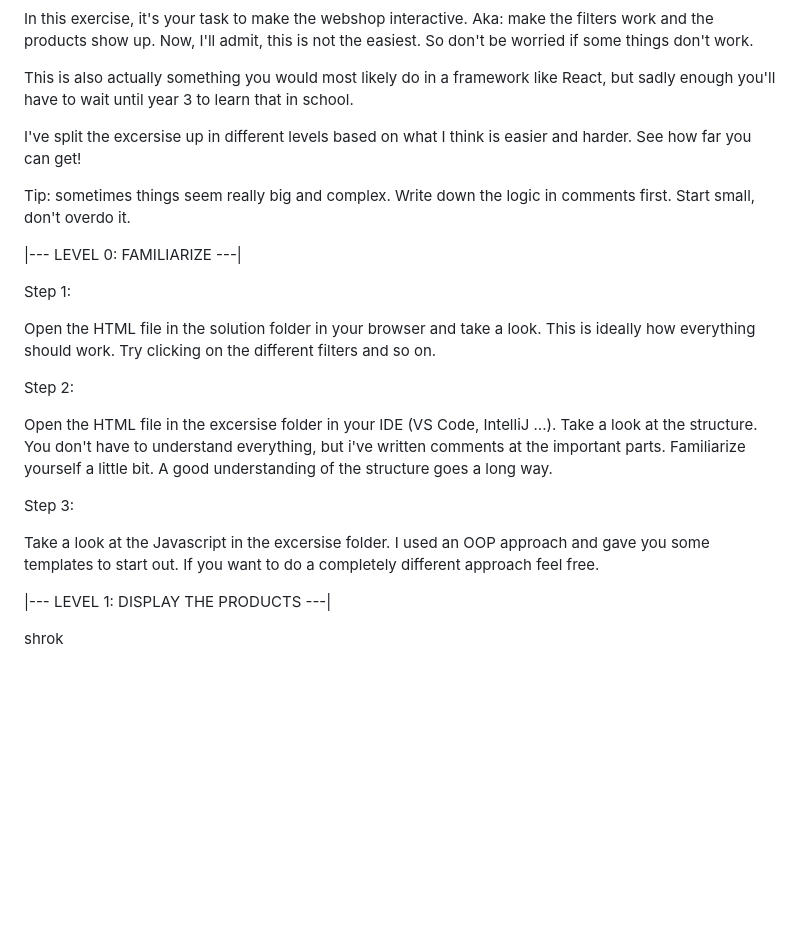
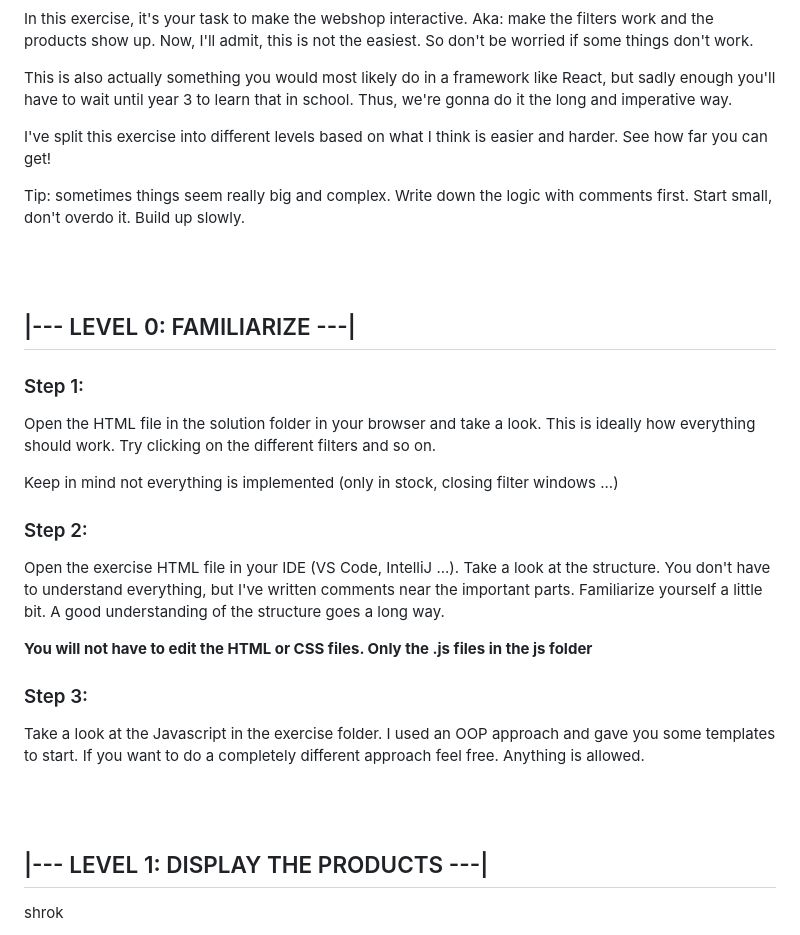
Before and after one commit to Luciffffer/exercise-webshop, a Markdown page: README.md, the part around the change printed below. Drawn GitHub-style; blank space fills up the shorter version.

```diff
--- a/README.md
+++ b/README.md
@@ -4,36 +6,45 @@ In this exercise, it's your task to make the webshop interactive. Aka: make the
 Now, I'll admit, this is not the easiest. So don't be worried if some things don't work.
 
 This is also actually something you would most likely do in a framework like React, but sadly enough you'll have to wait until year 3
-to learn that in school.
+to learn that in school. Thus, we're gonna do it the long and imperative way.
 
-I've split the excersise up in different levels based on what I think is easier and harder. See how far you can get!
+I've split this exercise into different levels based on what I think is easier and harder. See how far you can get!
 
-Tip: sometimes things seem really big and complex. Write down the logic in comments first. Start small, don't overdo it.
+Tip: sometimes things seem really big and complex. Write down the logic with comments first. Start small, don't overdo it. Build up slowly.
 
 
-|--- LEVEL 0: FAMILIARIZE ---|
+<br/>
+<br/>
 
-Step 1:
+## |--- LEVEL 0: FAMILIARIZE ---|
+
+### Step 1:
 
 Open the HTML file in the solution folder in your browser and take a look. This is ideally how everything should work.
 Try clicking on the different filters and so on.
 
+Keep in mind not everything is implemented (only in stock, closing filter windows ...)
 
-Step 2:
 
-Open the HTML file in the excersise folder in your IDE (VS Code, IntelliJ ...).
-Take a look at the structure. You don't have to understand everything, but i've written comments at the important parts.
+### Step 2:
+
+Open the exercise HTML file in your IDE (VS Code, IntelliJ ...).
+Take a look at the structure. You don't have to understand everything, but I've written comments near the important parts.
 Familiarize yourself a little bit. A good understanding of the structure goes a long way.
 
-
-Step 3:
-
-Take a look at the Javascript in the excersise folder. I used an OOP approach and gave you some templates to start out.
-If you want to do a completely different approach feel free.
+**You will not have to edit the HTML or CSS files. Only the .js files in the js folder**
 
 
+### Step 3:
 
-|--- LEVEL 1: DISPLAY THE PRODUCTS ---|
+Take a look at the Javascript in the exercise folder. I used an OOP approach and gave you some templates to start.
+If you want to do a completely different approach feel free. Anything is allowed.
+
+
+<br/>
+<br/>
+
+## |--- LEVEL 1: DISPLAY THE PRODUCTS ---|
 
 
 
```
Also changed, not shown: other parts of README.md (+3 -1 lines).
